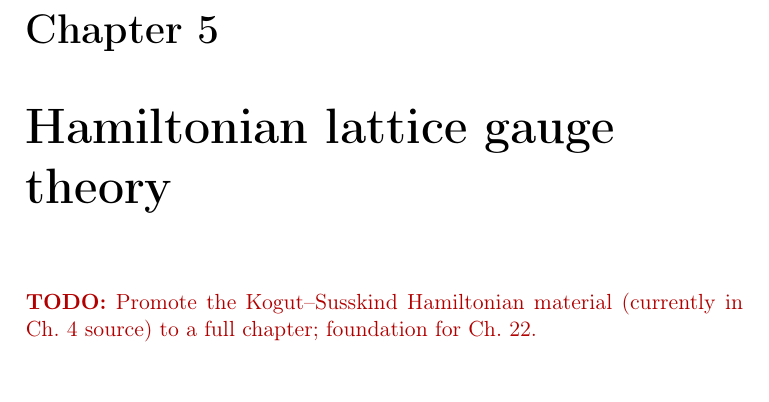
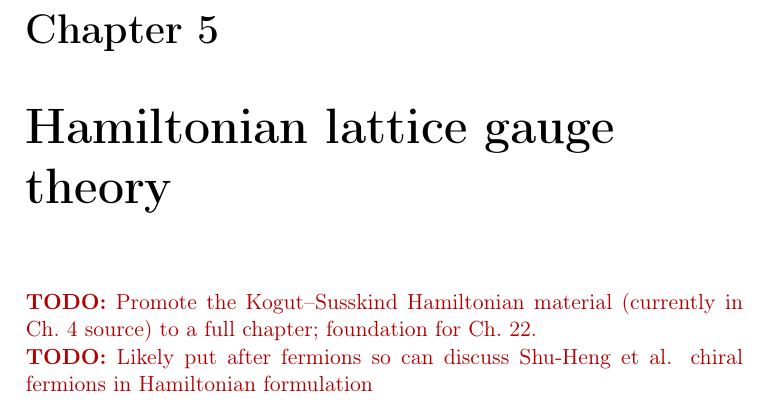
Before and after one commit to wdetmold/2026_lqft-book, a LaTeX thesis (main.tex, which reads chapters/ch05-hamiltonian-lgt/ch05.tex): part of page 99 of 278, cut so that both start at the same text, the shorter picture padded with empty space. Compiled offline with pdfLaTeX; a LaTeX package or settings file that is missing is left out.

Commit message:
Updates from Overleaf

```diff
--- a/chapters/ch05-hamiltonian-lgt/ch05.tex
+++ b/chapters/ch05-hamiltonian-lgt/ch05.tex
@@ -3,3 +3,5 @@
 \label{ch:hamiltonian-lgt}
 
 \todo{Promote the Kogut--Susskind Hamiltonian material (currently in Ch.~4 source) to a full chapter; foundation for Ch.~22.}
+
+\todo{Likely put after fermions so can discuss Shu-Heng et al. chiral fermions in Hamiltonian formulation}
```
